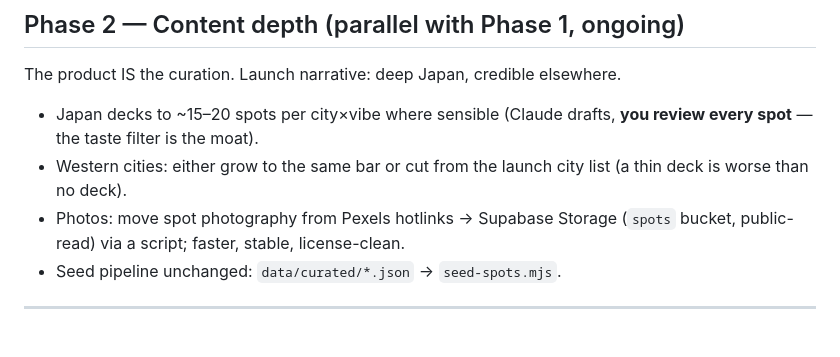
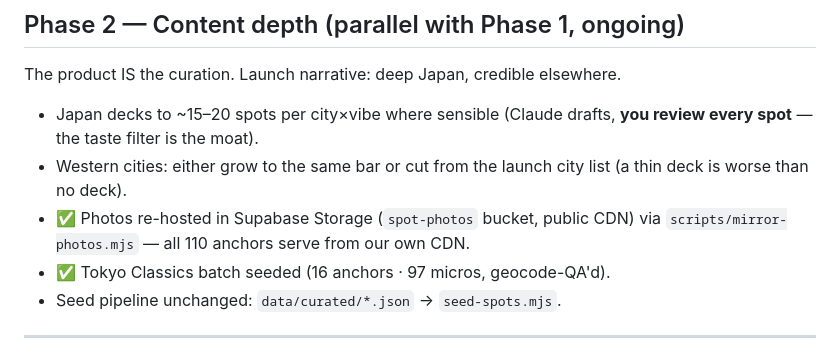
Before and after one commit to Pranjal250605/whim-app, a Markdown page: ROADMAP.md, the part around the change. GitHub-like rendering.

Commit message:
Roadmap: tick photo CDN + Tokyo Classics seed
Co-Authored-By: Claude Fable 5 <noreply@anthropic.com>

```diff
--- a/ROADMAP.md
+++ b/ROADMAP.md
@@ -57,8 +57,9 @@ The product IS the curation. Launch narrative: deep Japan, credible elsewhere.
   **you review every spot** — the taste filter is the moat).
 - Western cities: either grow to the same bar or cut from the launch city list
   (a thin deck is worse than no deck).
-- Photos: move spot photography from Pexels hotlinks → Supabase Storage
-  (`spots` bucket, public-read) via a script; faster, stable, license-clean.
+- ✅ Photos re-hosted in Supabase Storage (`spot-photos` bucket, public CDN)
+  via `scripts/mirror-photos.mjs` — all 110 anchors serve from our own CDN.
+- ✅ Tokyo Classics batch seeded (16 anchors · 97 micros, geocode-QA'd).
 - Seed pipeline unchanged: `data/curated/*.json` → `seed-spots.mjs`.
 
 ---
```
